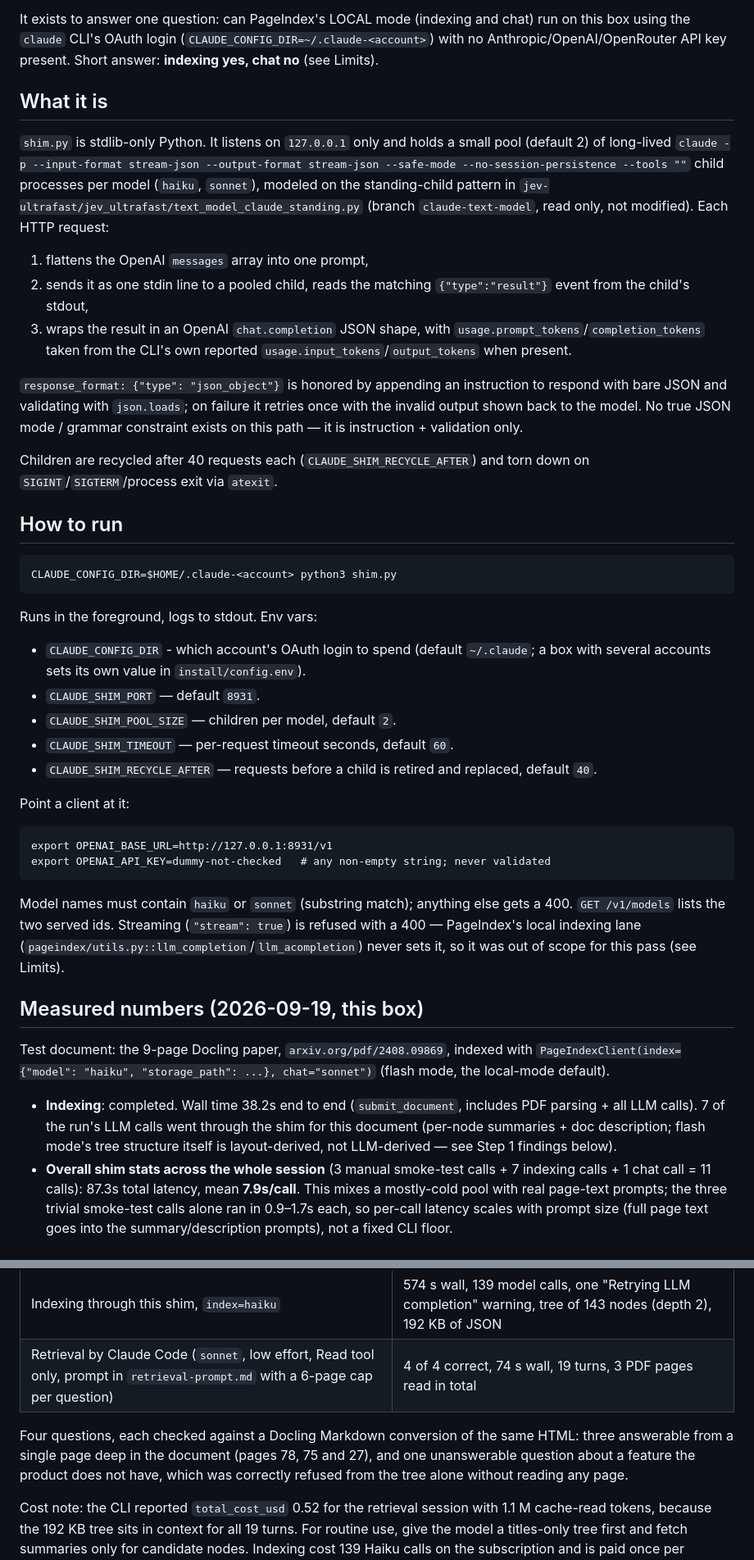
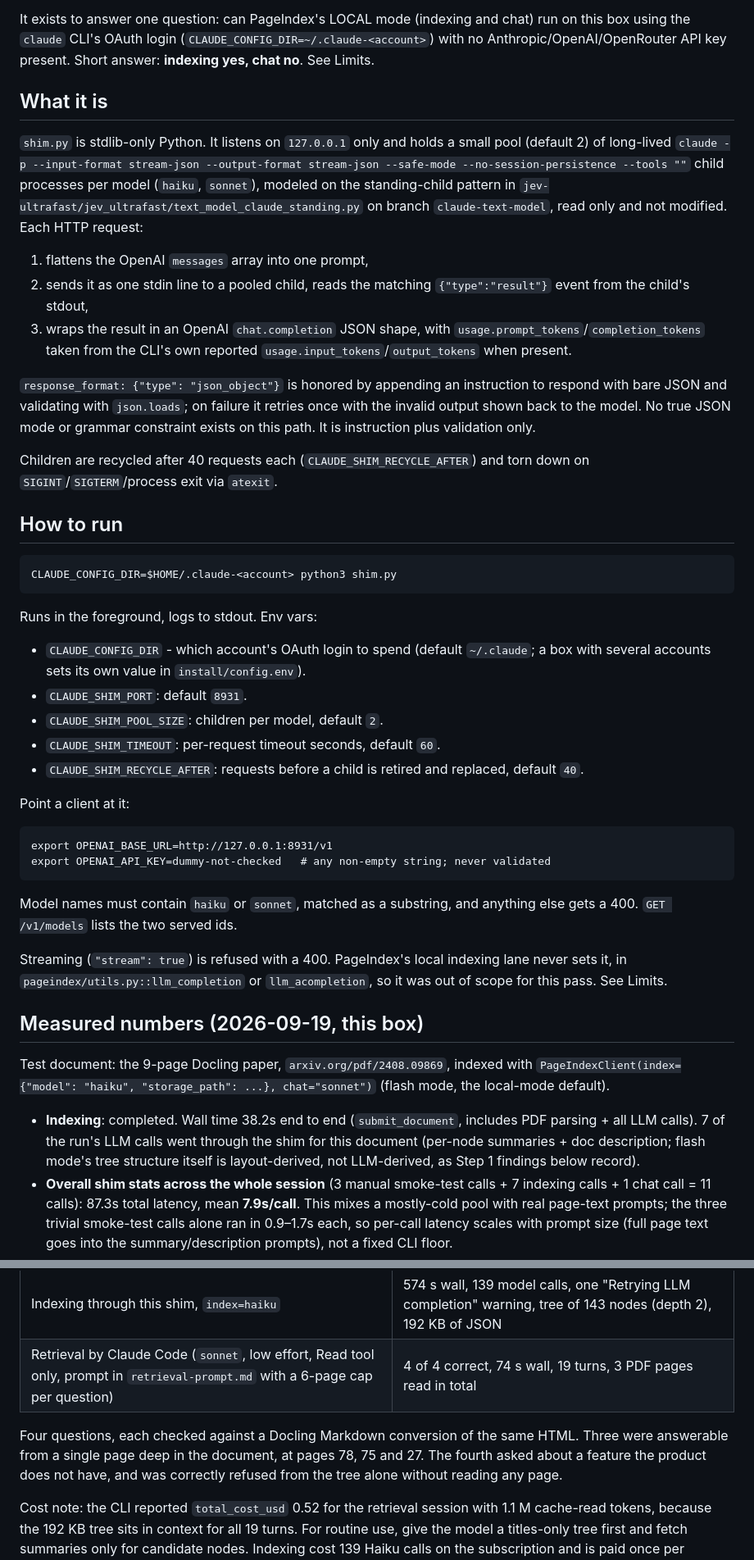
Before and after one commit to javis-greenscape/jev-kit, a Markdown page: shim/README.md, 2 parts joined by grey strips. Shown at 82% size. Drawn GitHub-style.

````diff
--- a/shim/README.md
+++ b/shim/README.md
@@ -24,7 +24,7 @@ subscription login** instead of an Anthropic/OpenAI API key.
 It exists to answer one question: can PageIndex's LOCAL mode (indexing and
 chat) run on this box using the `claude` CLI's OAuth login
 (`CLAUDE_CONFIG_DIR=~/.claude-<account>`) with no Anthropic/OpenAI/OpenRouter API
-key present. Short answer: **indexing yes, chat no** (see Limits).
+key present. Short answer: **indexing yes, chat no**. See Limits.
 
 ## What it is
 
@@ -32,8 +32,8 @@ key present. Short answer: **indexing yes, chat no** (see Limits).
 small pool (default 2) of long-lived `claude -p --input-format stream-json
 --output-format stream-json --safe-mode --no-session-persistence --tools ""`
 child processes per model (`haiku`, `sonnet`), modeled on the standing-child
-pattern in `jev-ultrafast/jev_ultrafast/text_model_claude_standing.py`
-(branch `claude-text-model`, read only, not modified). Each HTTP request:
+pattern in `jev-ultrafast/jev_ultrafast/text_model_claude_standing.py` on
+branch `claude-text-model`, read only and not modified. Each HTTP request:
 
 1. flattens the OpenAI `messages` array into one prompt,
 2. sends it as one stdin line to a pooled child, reads the matching
@@ -45,8 +45,8 @@ pattern in `jev-ultrafast/jev_ultrafast/text_model_claude_standing.py`
 `response_format: {"type": "json_object"}` is honored by appending an
 instruction to respond with bare JSON and validating with `json.loads`;
 on failure it retries once with the invalid output shown back to the model.
-No true JSON mode / grammar constraint exists on this path — it is
-instruction + validation only.
+No true JSON mode or grammar constraint exists on this path. It is
+instruction plus validation only.
 
 Children are recycled after 40 requests each (`CLAUDE_SHIM_RECYCLE_AFTER`)
 and torn down on `SIGINT`/`SIGTERM`/process exit via `atexit`.
@@ -62,10 +62,10 @@ Runs in the foreground, logs to stdout. Env vars:
 - `CLAUDE_CONFIG_DIR` - which account's OAuth login to spend (default
   `~/.claude`; a box with several accounts sets its own value in
   `install/config.env`).
-- `CLAUDE_SHIM_PORT` — default `8931`.
-- `CLAUDE_SHIM_POOL_SIZE` — children per model, default `2`.
-- `CLAUDE_SHIM_TIMEOUT` — per-request timeout seconds, default `60`.
-- `CLAUDE_SHIM_RECYCLE_AFTER` — requests before a child is retired and
+- `CLAUDE_SHIM_PORT`: default `8931`.
+- `CLAUDE_SHIM_POOL_SIZE`: children per model, default `2`.
+- `CLAUDE_SHIM_TIMEOUT`: per-request timeout seconds, default `60`.
+- `CLAUDE_SHIM_RECYCLE_AFTER`: requests before a child is retired and
   replaced, default `40`.
 
 Point a client at it:
@@ -75,11 +75,12 @@ export OPENAI_BASE_URL=http://127.0.0.1:8931/v1
 export OPENAI_API_KEY=dummy-not-checked   # any non-empty string; never validated
 ```
 
-Model names must contain `haiku` or `sonnet` (substring match); anything
-else gets a 400. `GET /v1/models` lists the two served ids. Streaming
-(`"stream": true`) is refused with a 400 — PageIndex's local indexing lane
-(`pageindex/utils.py::llm_completion`/`llm_acompletion`) never sets it, so it
-was out of scope for this pass (see Limits).
+Model names must contain `haiku` or `sonnet`, matched as a substring, and
+anything else gets a 400. `GET /v1/models` lists the two served ids.
+
+Streaming (`"stream": true`) is refused with a 400. PageIndex's local indexing
+lane never sets it, in `pageindex/utils.py::llm_completion` or
+`llm_acompletion`, so it was out of scope for this pass. See Limits.
 
 ## Measured numbers (2026-09-19, this box)
 
@@ -90,8 +91,8 @@ chat="sonnet")` (flash mode, the local-mode default).
 - **Indexing**: completed. Wall time 38.2s end to end (`submit_document`,
   includes PDF parsing + all LLM calls). 7 of the run's LLM calls went
   through the shim for this document (per-node summaries + doc description;
-  flash mode's tree structure itself is layout-derived, not LLM-derived —
-  see Step 1 findings below).
+  flash mode's tree structure itself is layout-derived, not LLM-derived, as
+  Step 1 findings below record).
 - **Overall shim stats across the whole session** (3 manual smoke-test
   calls + 7 indexing calls + 1 chat call = 11 calls): 87.3s total latency,
   mean **7.9s/call**. This mixes a mostly-cold pool with real page-text
@@ -225,7 +232,7 @@ Source was a 1.8 MB HTML file (about 39,000 words, 251 headings). PageIndex loca
 | Indexing through this shim, `index=haiku` | 574 s wall, 139 model calls, one "Retrying LLM completion" warning, tree of 143 nodes (depth 2), 192 KB of JSON |
 | Retrieval by Claude Code (`sonnet`, low effort, Read tool only, prompt in `retrieval-prompt.md` with a 6-page cap per question) | 4 of 4 correct, 74 s wall, 19 turns, 3 PDF pages read in total |
 
-Four questions, each checked against a Docling Markdown conversion of the same HTML: three answerable from a single page deep in the document (pages 78, 75 and 27), and one unanswerable question about a feature the product does not have, which was correctly refused from the tree alone without reading any page.
+Four questions, each checked against a Docling Markdown conversion of the same HTML. Three were answerable from a single page deep in the document, at pages 78, 75 and 27. The fourth asked about a feature the product does not have, and was correctly refused from the tree alone without reading any page.
 
 Cost note: the CLI reported `total_cost_usd` 0.52 for the retrieval session with 1.1 M cache-read tokens, because the 192 KB tree sits in context for all 19 turns. For routine use, give the model a titles-only tree first and fetch summaries only for candidate nodes. Indexing cost 139 Haiku calls on the subscription and is paid once per document revision.
 
````
Also changed, not shown: other parts of shim/README.md (+48 -42 lines).
